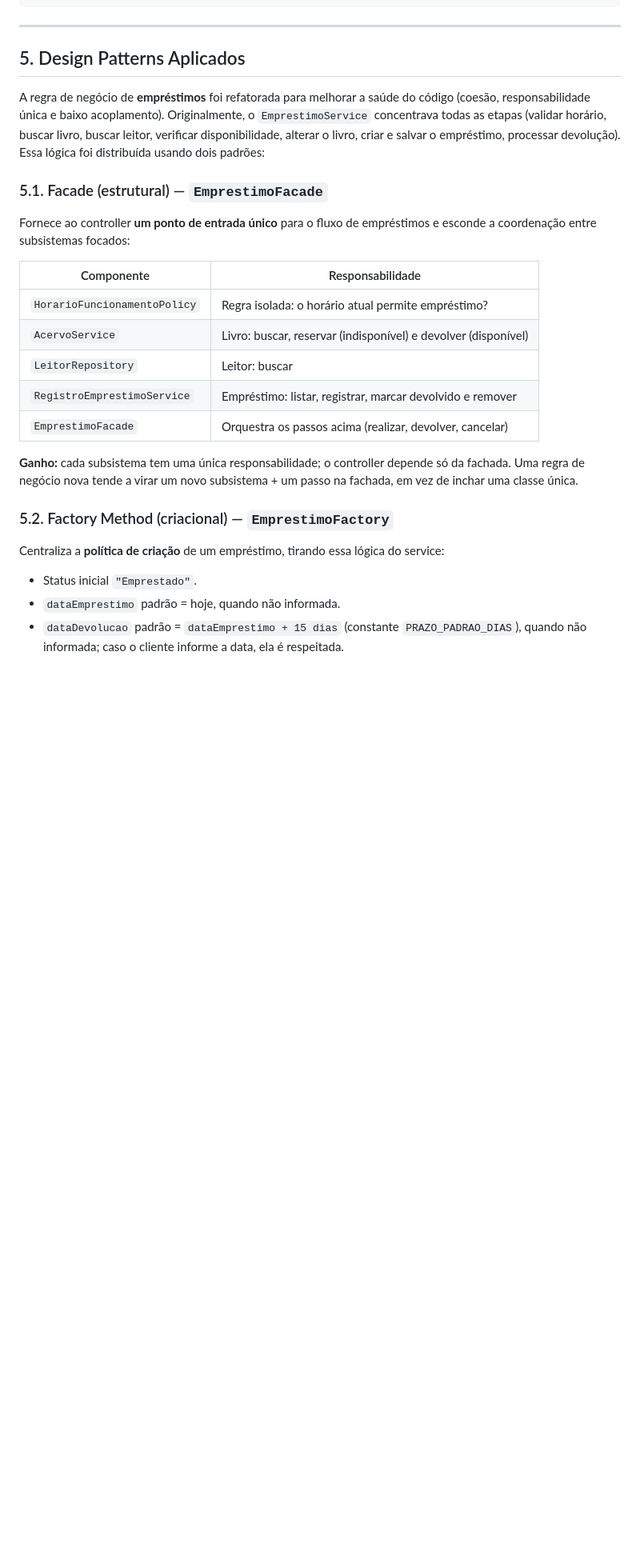
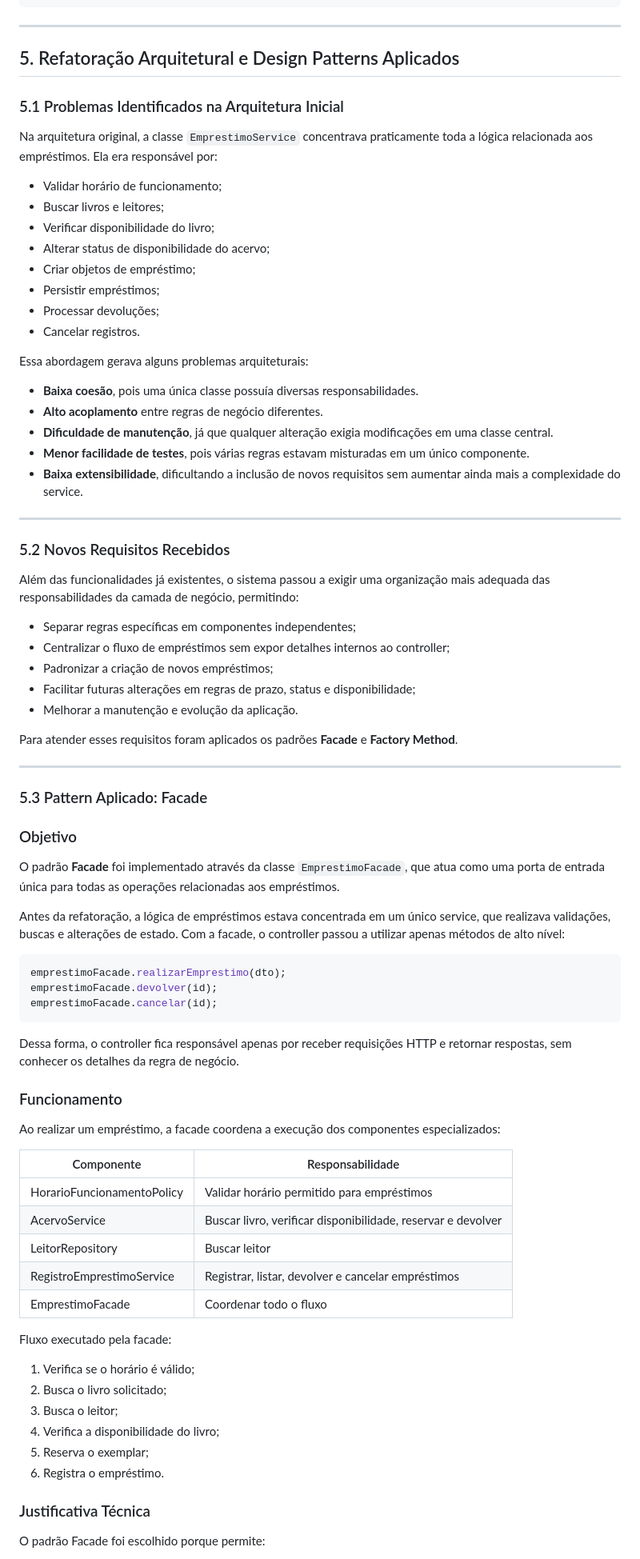
Before and after one commit to HianRick/ProjetoDesignPatterns, a Markdown page: README.md, the part around one of its changes. Shown at 80% size. Drawn GitHub-style; blank space fills up the shorter version.

Commit message:
Ultimas alterações no readme

````diff
--- a/README.md
+++ b/README.md
@@ -92,30 +92,83 @@ ProjetoDesignPatterns/
 ```
 
 ---
+## 5. Refatoração Arquitetural e Design Patterns Aplicados
 
-## 5. Design Patterns Aplicados
+### 5.1 Problemas Identificados na Arquitetura Inicial
 
-A regra de negócio de **empréstimos** foi refatorada para melhorar a saúde do código (coesão, responsabilidade única e baixo acoplamento). Originalmente, o `EmprestimoService` concentrava todas as etapas (validar horário, buscar livro, buscar leitor, verificar disponibilidade, alterar o livro, criar e salvar o empréstimo, processar devolução). Essa lógica foi distribuída usando dois padrões:
+Na arquitetura original, a classe `EmprestimoService` concentrava praticamente toda a lógica relacionada aos empréstimos. Ela era responsável por:
 
-### 5.1. Facade (estrutural) — `EmprestimoFacade`
+- Validar horário de funcionamento;
+- Buscar livros e leitores;
+- Verificar disponibilidade do livro;
+- Alterar status de disponibilidade do acervo;
+- Criar objetos de empréstimo;
+- Persistir empréstimos;
+- Processar devoluções;
+- Cancelar registros.
 
-Fornece ao controller **um ponto de entrada único** para o fluxo de empréstimos e esconde a coordenação entre subsistemas focados:
+Essa abordagem gerava alguns problemas arquiteturais:
+
+- **Baixa coesão**, pois uma única classe possuía diversas responsabilidades.
+- **Alto acoplamento** entre regras de negócio diferentes.
+- **Dificuldade de manutenção**, já que qualquer alteração exigia modificações em uma classe central.
+- **Menor facilidade de testes**, pois várias regras estavam misturadas em um único componente.
+- **Baixa extensibilidade**, dificultando a inclusão de novos requisitos sem aumentar ainda mais a complexidade do service.
+
+---
+
+### 5.2 Novos Requisitos Recebidos
+
+Além das funcionalidades já existentes, o sistema passou a exigir uma organização mais adequada das responsabilidades da camada de negócio, permitindo:
+
+- Separar regras específicas em componentes independentes;
+- Centralizar o fluxo de empréstimos sem expor detalhes internos ao controller;
+- Padronizar a criação de novos empréstimos;
+- Facilitar futuras alterações em regras de prazo, status e disponibilidade;
+- Melhorar a manutenção e evolução da aplicação.
+
+Para atender esses requisitos foram aplicados os padrões **Facade** e **Factory Method**.
+
+---
+
+### 5.3 Pattern Aplicado: Facade
+
+### Objetivo
+
+O padrão **Facade** foi implementado através da classe `EmprestimoFacade`, que atua como uma porta de entrada única para todas as operações relacionadas aos empréstimos.
+
+Antes da refatoração, a lógica de empréstimos estava concentrada em um único service, que realizava validações, buscas e alterações de estado. Com a facade, o controller passou a utilizar apenas métodos de alto nível:
+
+```java
+emprestimoFacade.realizarEmprestimo(dto);
+emprestimoFacade.devolver(id);
+emprestimoFacade.cancelar(id);
+```
+
+Dessa forma, o controller fica responsável apenas por receber requisições HTTP e retornar respostas, sem conhecer os detalhes da regra de negócio.
+
+### Funcionamento
+
+Ao realizar um empréstimo, a facade coordena a execução dos componentes especializados:
 
 | Componente | Responsabilidade |
 |------------|------------------|
-| `HorarioFuncionamentoPolicy` | Regra isolada: o horário atual permite empréstimo? |
-| `AcervoService` | Livro: buscar, reservar (indisponível) e devolver (disponível) |
-| `LeitorRepository` | Leitor: buscar |
-| `RegistroEmprestimoService` | Empréstimo: listar, registrar, marcar devolvido e remover |
-| `EmprestimoFacade` | Orquestra os passos acima (realizar, devolver, cancelar) |
+| HorarioFuncionamentoPolicy | Validar horário permitido para empréstimos |
+| AcervoService | Buscar livro, verificar disponibilidade, reservar e devolver |
+| LeitorRepository | Buscar leitor |
+| RegistroEmprestimoService | Registrar, listar, devolver e cancelar empréstimos |
+| EmprestimoFacade | Coordenar todo o fluxo |
 
-**Ganho:** cada subsistema tem uma única responsabilidade; o controller depende só da fachada. Uma regra de negócio nova tende a virar um novo subsistema + um passo na fachada, em vez de inchar uma classe única.
+Fluxo executado pela facade:
 
-### 5.2. Factory Method (criacional) — `EmprestimoFactory`
+1. Verifica se o horário é válido;
+2. Busca o livro solicitado;
+3. Busca o leitor;
+4. Verifica a disponibilidade do livro;
+5. Reserva o exemplar;
+6. Registra o empréstimo.
 
-Centraliza a **política de criação** de um empréstimo, tirando essa lógica do service:
+### Justificativa Técnica
 
-- Status inicial `"Emprestado"`.
-- `dataEmprestimo` padrão = hoje, quando não informada.
-- `dataDevolucao` padrão = `dataEmprestimo + 15 dias` (constante `PRAZO_PADRAO_DIAS`), quando não informada; caso o cliente informe a data, ela é respeitada.
+O padrão Facade foi escolhido porque permite:
 
````
Also changed, not shown: other parts of README.md (+91 -3 lines).
